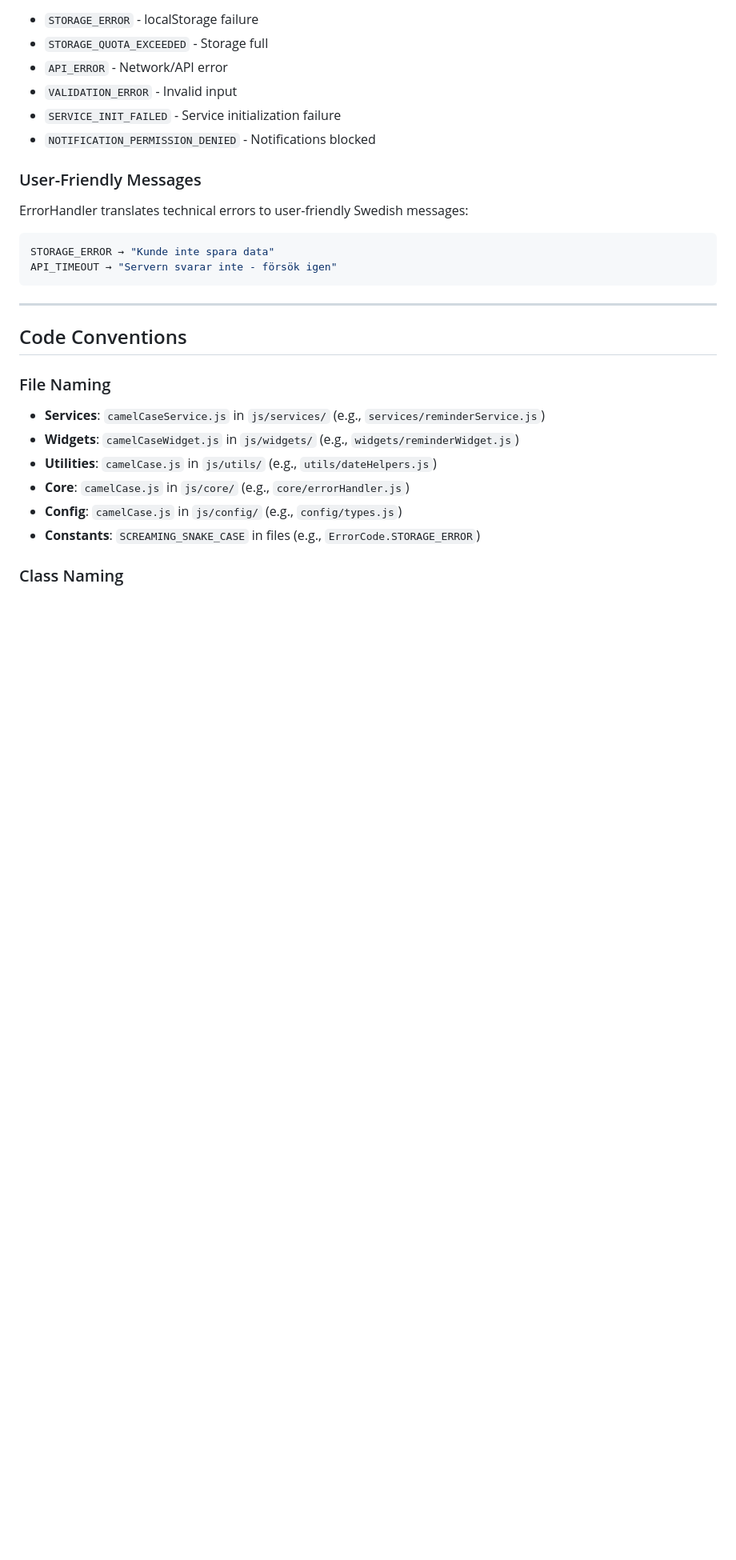
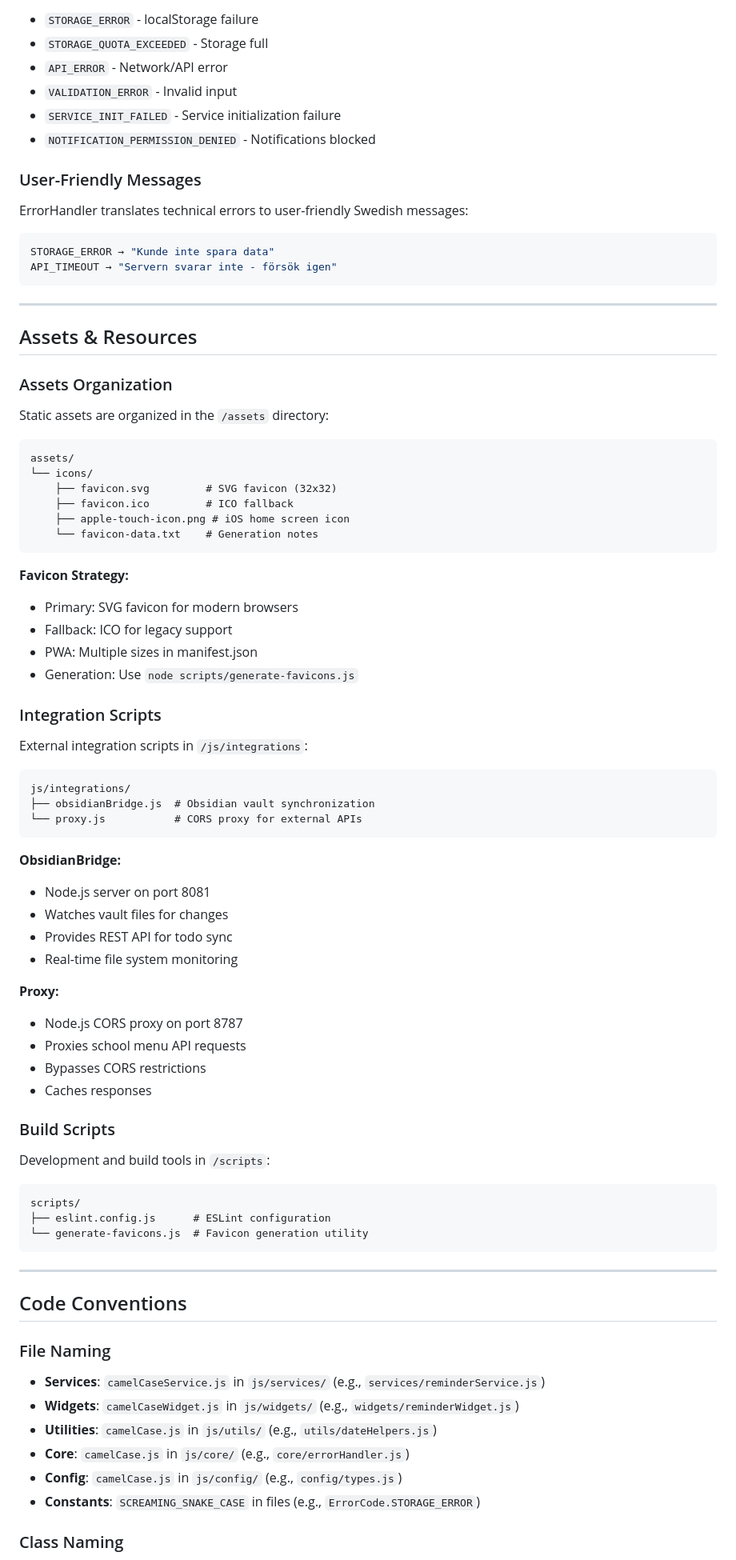
Before and after one commit to JFSvensson/Bifrost, a Markdown page: docs/architecture/ARCHITECTURE.md, the part around one of its changes. Shown at 80% size. Drawn GitHub-style; blank space fills up the shorter version.

````diff
--- a/docs/architecture/ARCHITECTURE.md
+++ b/docs/architecture/ARCHITECTURE.md
@@ -538,6 +563,61 @@ API_TIMEOUT → "Servern svarar inte - försök igen"
 
 ---
 
+## Assets & Resources
+
+### Assets Organization
+
+Static assets are organized in the `/assets` directory:
+
+```
+assets/
+└── icons/
+    ├── favicon.svg         # SVG favicon (32x32)
+    ├── favicon.ico         # ICO fallback
+    ├── apple-touch-icon.png # iOS home screen icon
+    └── favicon-data.txt    # Generation notes
+```
+
+**Favicon Strategy:**
+- Primary: SVG favicon for modern browsers
+- Fallback: ICO for legacy support
+- PWA: Multiple sizes in manifest.json
+- Generation: Use `node scripts/generate-favicons.js`
+
+### Integration Scripts
+
+External integration scripts in `/js/integrations`:
+
+```
+js/integrations/
+├── obsidianBridge.js  # Obsidian vault synchronization
+└── proxy.js           # CORS proxy for external APIs
+```
+
+**ObsidianBridge:**
+- Node.js server on port 8081
+- Watches vault files for changes
+- Provides REST API for todo sync
+- Real-time file system monitoring
+
+**Proxy:**
+- Node.js CORS proxy on port 8787
+- Proxies school menu API requests
+- Bypasses CORS restrictions
+- Caches responses
+
+### Build Scripts
+
+Development and build tools in `/scripts`:
+
+```
+scripts/
+├── eslint.config.js      # ESLint configuration
+└── generate-favicons.js  # Favicon generation utility
+```
+
+---
+
 ## Code Conventions
 
 ### File Naming
````
Also changed, not shown: other parts of docs/architecture/ARCHITECTURE.md (+33 -8 lines).
